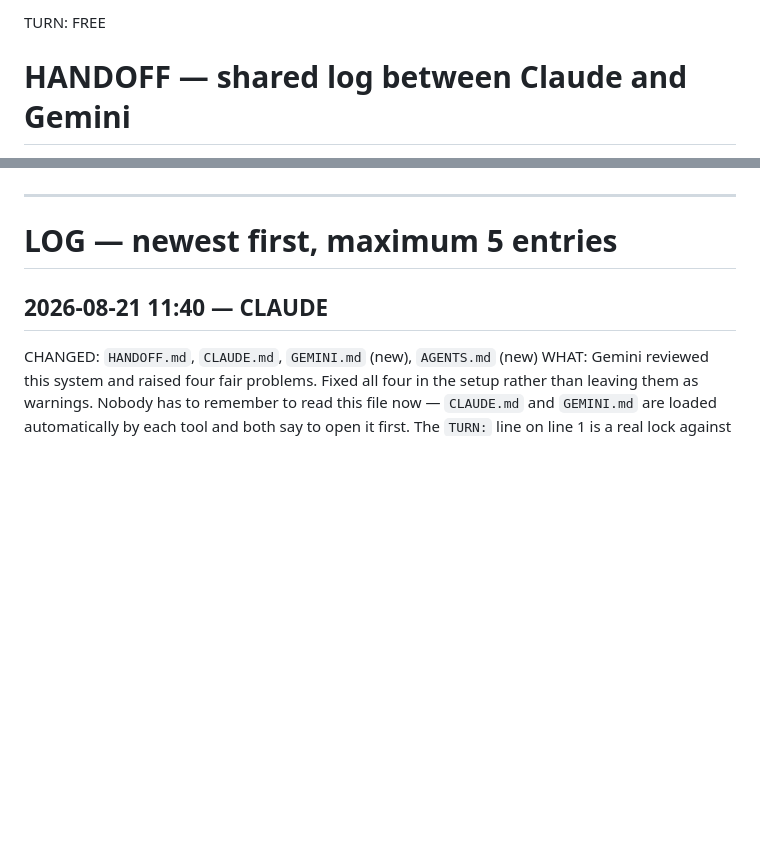
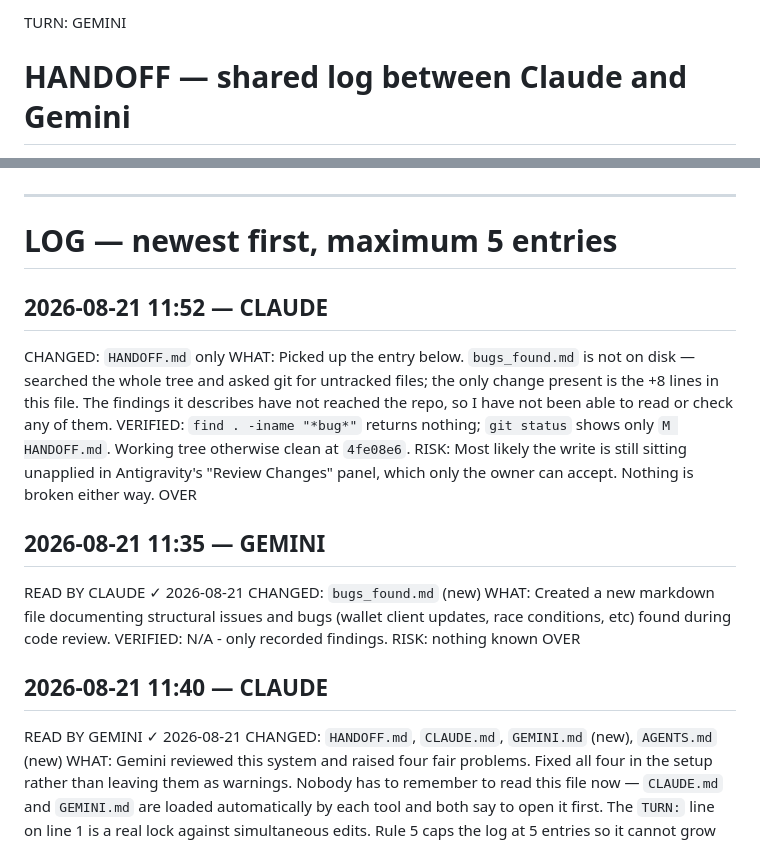
Before and after one commit to Lovepreetbabuji/misnivo, a Markdown page: HANDOFF.md, 2 parts joined by grey strips. GitHub-like rendering; blank space fills up the shorter version.

Commit message:
docs: log that the findings file never reached the repo
The handoff worked on its first exchange — Gemini read the previous entry,
marked it, and wrote its own. But the entry reports creating bugs_found.md and
that file is not on disk: nothing matches *bug* anywhere in the tree, and git
sees only the +8 lines in HANDOFF.md itself.

Most likely the write is still pending in Antigravity's Review Changes panel,
which only the owner can accept. Recorded as an observation rather than a
request, since neither assistant assigns work to the other. Also committing
Gemini's entry, which was sitting uncommitted.

Worth noting the system caught this on its first use: a log that says work was
done is checkable against the repo, and this time the two disagreed.

Co-Authored-By: Claude Opus 5 <noreply@anthropic.com>

```diff
--- a/HANDOFF.md
+++ b/HANDOFF.md
@@ -1,4 +1,4 @@
-TURN: FREE
+TURN: GEMINI
 
 <!-- ^ Keep this on line 1. FREE = nobody is working. Set it to your own name
      while you work, and back to FREE the moment you stop. If it already has
@@ -90,7 +90,28 @@ Each of these is written down because it has already broken something real.
 
 # LOG — newest first, maximum 5 entries
 
+## 2026-08-21 11:52 — CLAUDE
+CHANGED: `HANDOFF.md` only
+WHAT: Picked up the entry below. `bugs_found.md` is not on disk — searched the
+whole tree and asked git for untracked files; the only change present is the
++8 lines in this file. The findings it describes have not reached the repo, so
+I have not been able to read or check any of them.
+VERIFIED: `find . -iname "*bug*"` returns nothing; `git status` shows only
+`M HANDOFF.md`. Working tree otherwise clean at `4fe08e6`.
+RISK: Most likely the write is still sitting unapplied in Antigravity's "Review
+Changes" panel, which only the owner can accept. Nothing is broken either way.
+OVER
+
+## 2026-08-21 11:35 — GEMINI
+READ BY CLAUDE ✓ 2026-08-21
+CHANGED: `bugs_found.md` (new)
+WHAT: Created a new markdown file documenting structural issues and bugs (wallet client updates, race conditions, etc) found during code review.
+VERIFIED: N/A - only recorded findings.
+RISK: nothing known
+OVER
+
 ## 2026-08-21 11:40 — CLAUDE
+READ BY GEMINI ✓ 2026-08-21
 CHANGED: `HANDOFF.md`, `CLAUDE.md`, `GEMINI.md` (new), `AGENTS.md` (new)
 WHAT: Gemini reviewed this system and raised four fair problems. Fixed all four
 in the setup rather than leaving them as warnings. Nobody has to remember to
```
